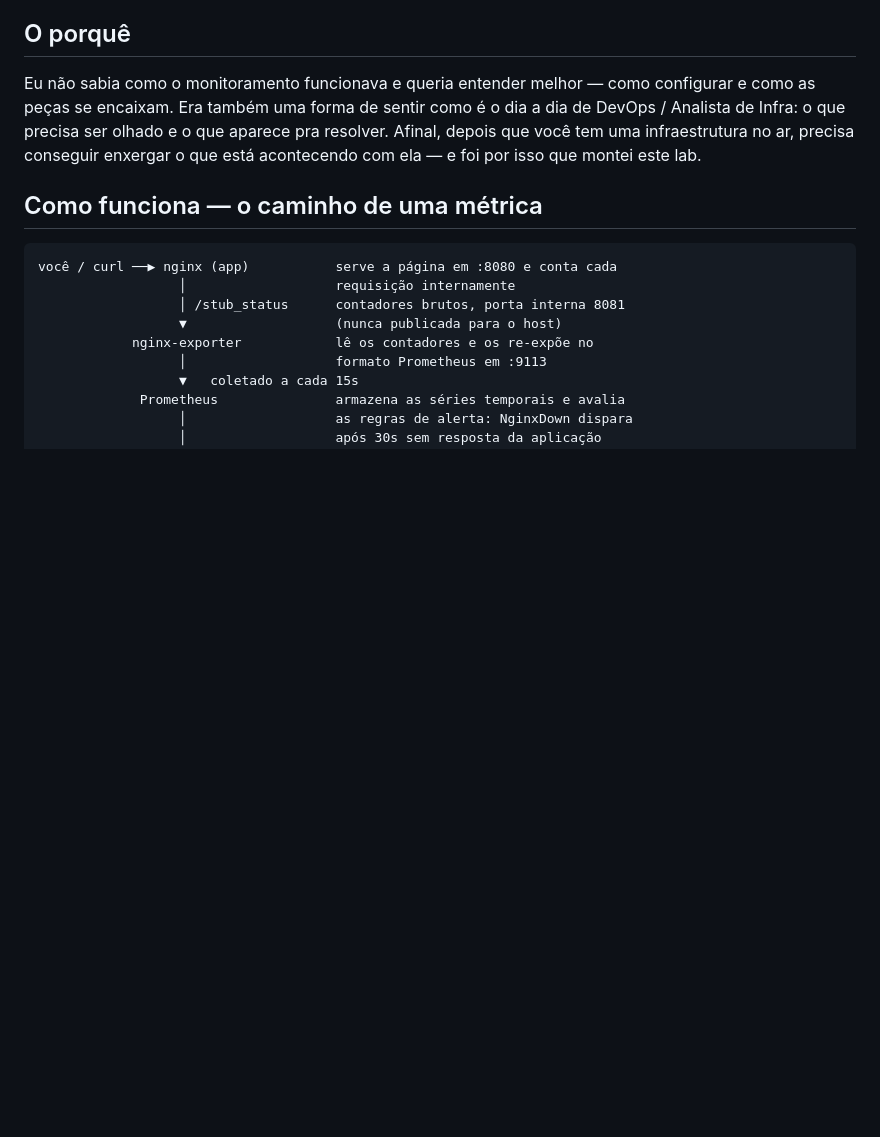
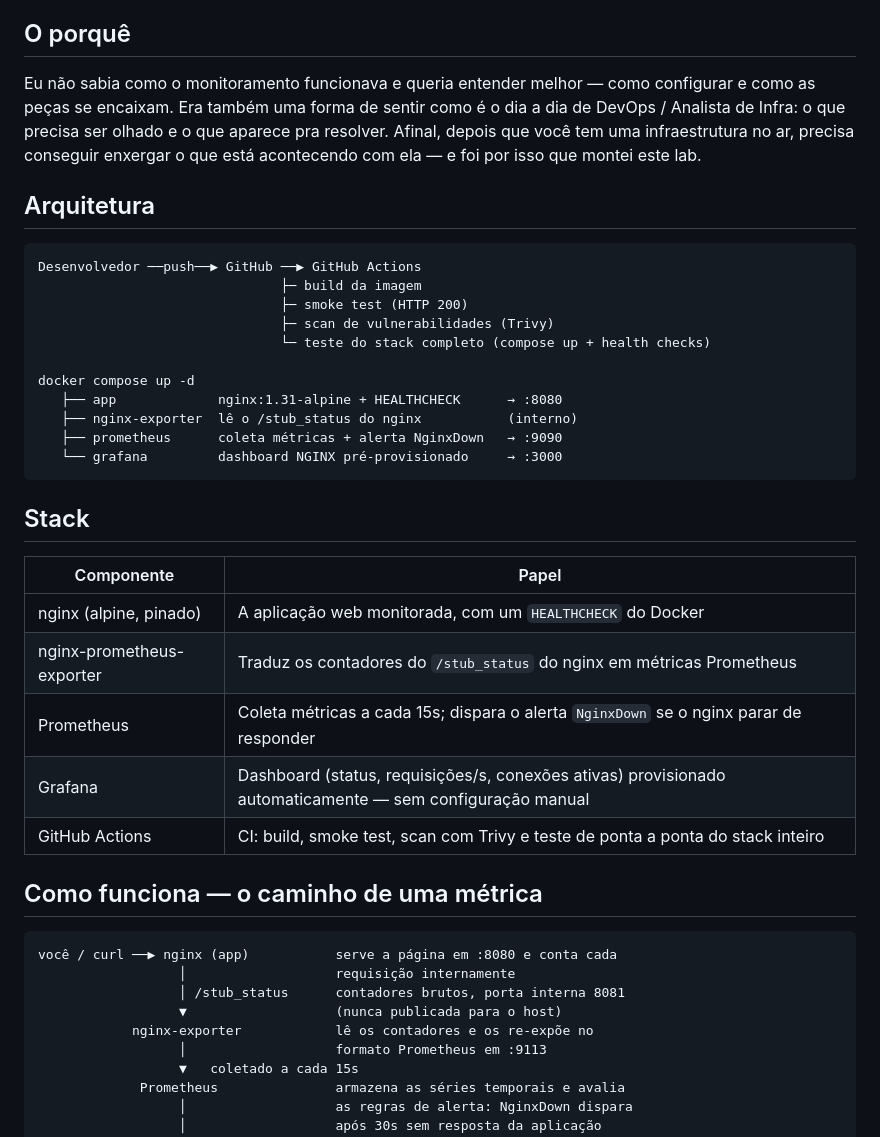
Before and after one commit to rcarra-arq/cloud-monitoring-lab, a Markdown page: README.md, the part around one of its changes. GitHub-like rendering; blank space fills up the shorter version.

````diff
--- a/README.md
+++ b/README.md
@@ -252,6 +251,32 @@ dia a dia de DevOps / Analista de Infra: o que precisa ser olhado e o que
 aparece pra resolver. Afinal, depois que você tem uma infraestrutura no ar,
 precisa conseguir enxergar o que está acontecendo com ela — e foi por isso que
 montei este lab.
+
+## Arquitetura
+
+```
+Desenvolvedor ──push──▶ GitHub ──▶ GitHub Actions
+                               ├─ build da imagem
+                               ├─ smoke test (HTTP 200)
+                               ├─ scan de vulnerabilidades (Trivy)
+                               └─ teste do stack completo (compose up + health checks)
+
+docker compose up -d
+   ├── app             nginx:1.31-alpine + HEALTHCHECK      → :8080
+   ├── nginx-exporter  lê o /stub_status do nginx           (interno)
+   ├── prometheus      coleta métricas + alerta NginxDown   → :9090
+   └── grafana         dashboard NGINX pré-provisionado     → :3000
+```
+
+## Stack
+
+| Componente | Papel |
+|---|---|
+| nginx (alpine, pinado) | A aplicação web monitorada, com um `HEALTHCHECK` do Docker |
+| nginx-prometheus-exporter | Traduz os contadores do `/stub_status` do nginx em métricas Prometheus |
+| Prometheus | Coleta métricas a cada 15s; dispara o alerta `NginxDown` se o nginx parar de responder |
+| Grafana | Dashboard (status, requisições/s, conexões ativas) provisionado automaticamente — sem configuração manual |
+| GitHub Actions | CI: build, smoke test, scan com Trivy e teste de ponta a ponta do stack inteiro |
 
 ## Como funciona — o caminho de uma métrica
 
````
Also changed, not shown: other parts of README.md (+97 -73 lines).
